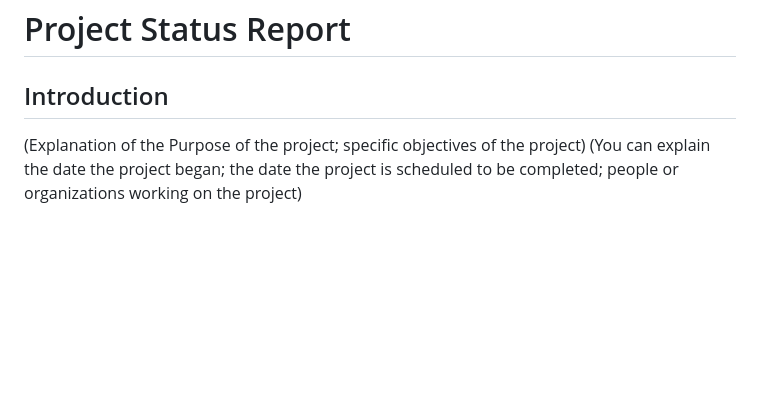
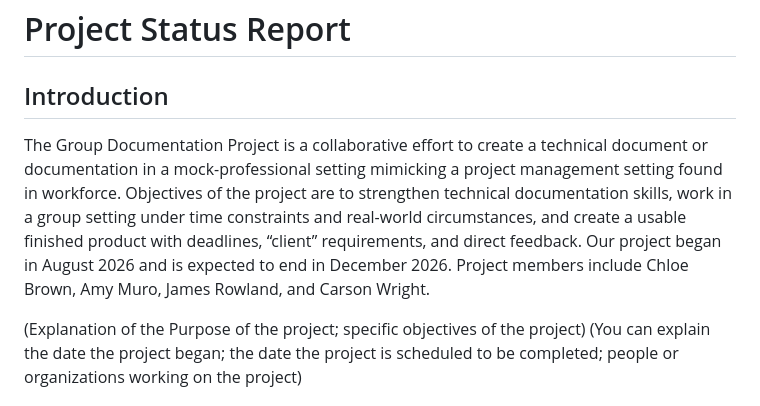
Before and after one commit to amymuro1/Team-Documentation-Project-, a Markdown page: Project-Report.md, the part around the change. Drawn GitHub-style; blank space fills up the shorter version.

Commit message:
introduction-draft.md

```diff
--- a/Project-Report.md
+++ b/Project-Report.md
@@ -1,6 +1,8 @@
 # Project Status Report
 
 ## Introduction
+The Group Documentation Project is a collaborative effort to create a technical document or documentation in a mock-professional setting mimicking a project management setting found in workforce. Objectives of the project are to strengthen technical documentation skills, work in a group setting under time constraints and real-world circumstances, and create a usable finished product with deadlines, “client” requirements, and direct feedback. Our project began in August 2026 and is expected to end in December 2026. Project members include Chloe Brown, Amy Muro, James Rowland, and Carson Wright.
+
 (Explanation of the Purpose of the project; specific objectives of the project)
 (You can explain the date the project began; the date the project is scheduled to be completed; people or organizations working on the project)
 ## Project Overview
```
